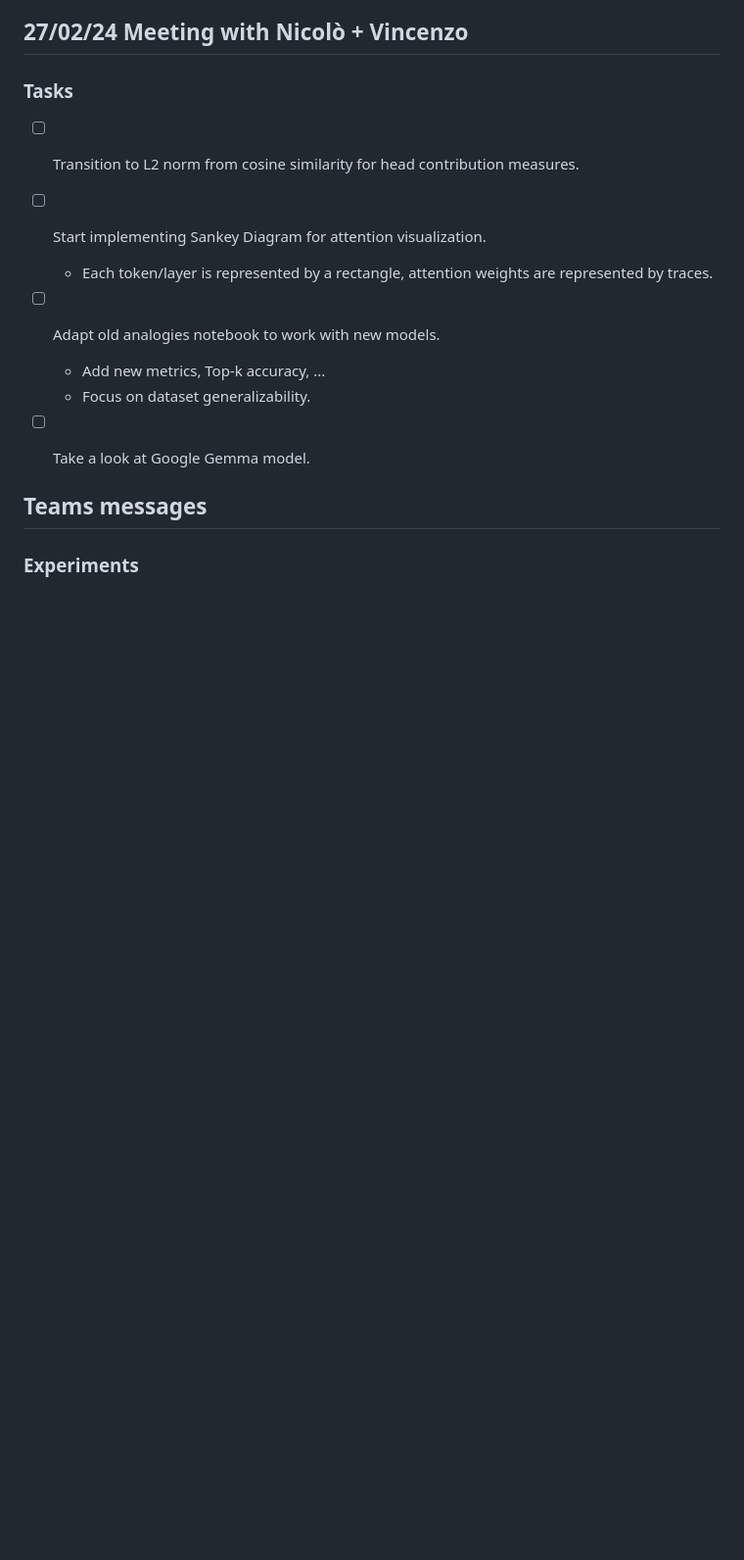
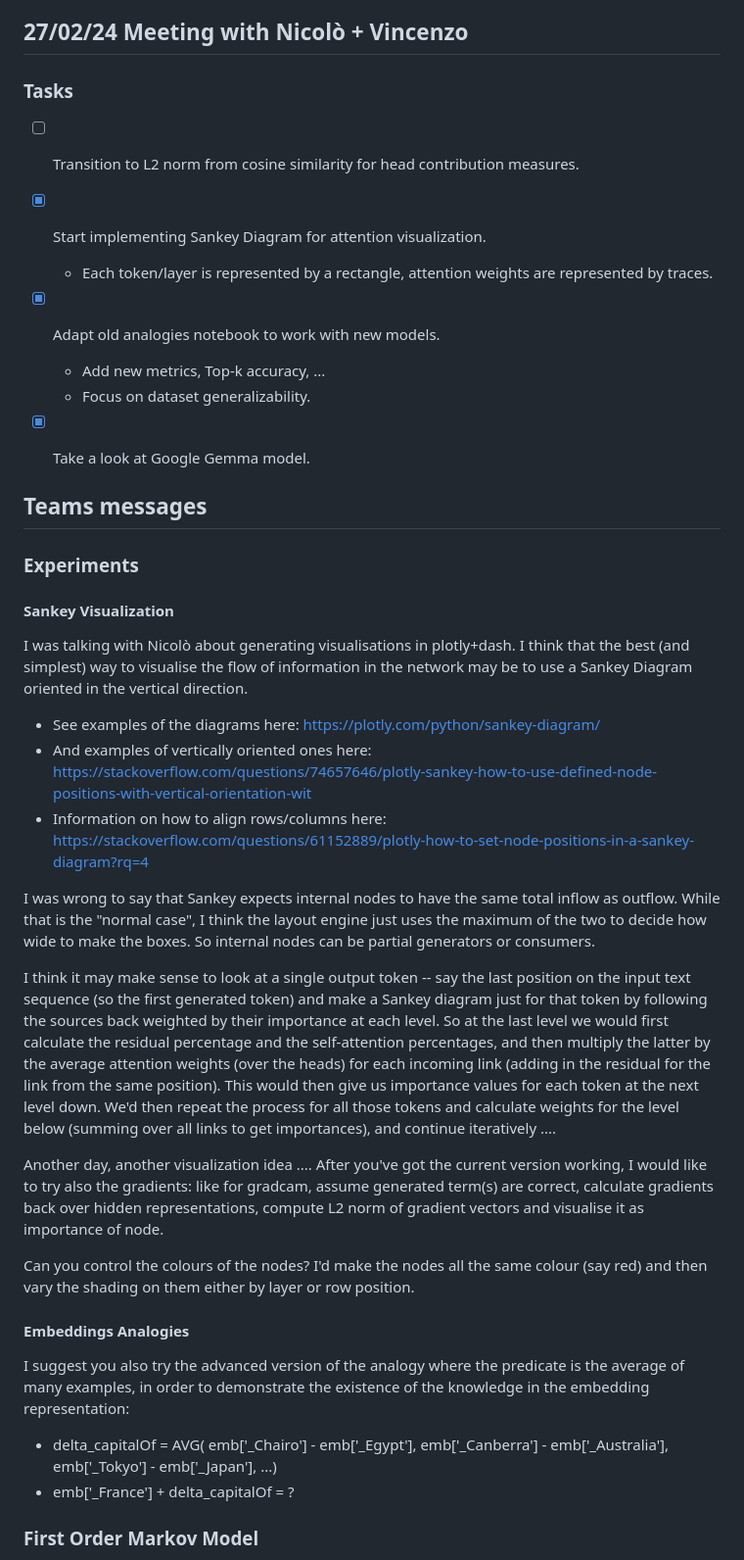
Before and after one commit to daviderigamonti/Interpreting-LLMs, a Markdown page: Resources/Week9/Resources.md, the part around one of its changes. Shown at 98% size. Drawn GitHub-style; blank space fills up the shorter version.

```diff
--- a/Resources/Week9/Resources.md
+++ b/Resources/Week9/Resources.md
@@ -63,15 +63,44 @@ Examples:
 
 - [ ] Transition to L2 norm from cosine similarity for head contribution measures.
 
-- [ ] Start implementing Sankey Diagram for attention visualization.
+- [X] Start implementing Sankey Diagram for attention visualization.
     - Each token/layer is represented by a rectangle, attention weights are represented by traces.
 
-- [ ] Adapt old analogies notebook to work with new models.
+- [X] Adapt old analogies notebook to work with new models.
     - Add new metrics, Top-k accuracy, ...
     - Focus on dataset generalizability.
 
-- [ ] Take a look at Google Gemma model.
+- [X] Take a look at Google Gemma model.
 
 ## Teams messages
 
 ### Experiments
+
+#### Sankey Visualization
+
+I was talking with Nicolò about generating visualisations in plotly+dash.
+I think that the best (and simplest) way to visualise the flow of information in the network may be to use a Sankey Diagram oriented in the vertical direction.
+- See examples of the diagrams here: https://plotly.com/python/sankey-diagram/
+- And examples of vertically oriented ones here: https://stackoverflow.com/questions/74657646/plotly-sankey-how-to-use-defined-node-positions-with-vertical-orientation-wit
+- Information on how to align rows/columns here: https://stackoverflow.com/questions/61152889/plotly-how-to-set-node-positions-in-a-sankey-diagram?rq=4
+
+I was wrong to say that Sankey expects internal nodes to have the same total inflow as outflow. While that is the "normal case", I think the layout engine just uses the maximum of the two to decide how wide to make the boxes. So internal nodes can be partial generators or consumers.
+
+I think it may make sense to look at a single output token -- say the last position on the input text sequence (so the first generated token) and make a Sankey diagram just for that token by following the sources back weighted by their importance at each level.
+So at the last level we would first calculate the residual percentage and the self-attention percentages, and then multiply the latter by the average attention weights (over the heads) for each incoming link (adding in the residual for the link from the same position). This would then give us importance values for each token at the next level down. We'd then repeat the process for all those tokens and calculate weights for the level below (summing over all links to get importances), and continue iteratively ....
+
+Another day, another visualization idea ....
+After you've got the current version working, I would like to try also the gradients: like for gradcam, assume generated term(s) are correct, calculate gradients back over hidden representations, compute L2 norm of gradient vectors and visualise it as importance of node.
+
+Can you control the colours of the nodes? I'd make the nodes all the same colour (say red) and then vary the shading on them either by layer or row position.
+
+#### Embeddings Analogies
+
+I suggest you also try the advanced version of the analogy where the predicate is the average of many examples, in order to demonstrate the existence of the knowledge in the embedding representation:
+
+- delta_capitalOf = AVG( emb['_Chairo'] - emb['_Egypt'], emb['_Canberra'] - emb['_Australia'], emb['_Tokyo'] - emb['_Japan'], ...)
+- emb['_France'] + delta_capitalOf = ?
+
+
+### First Order Markov Model
+
```
Also changed, not shown: other parts of Resources/Week9/Resources.md (+9 -0 lines), Resources/Week10/Resources.md (added, +39 -0 lines).
